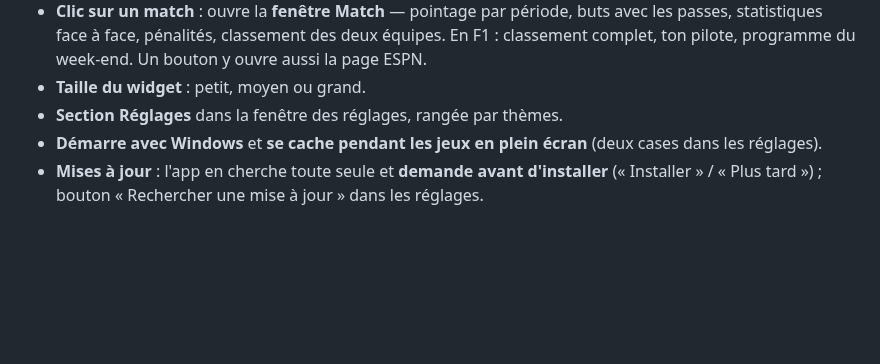
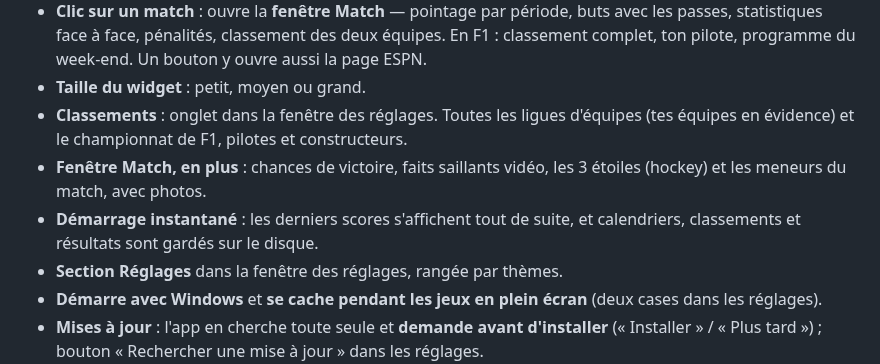
Before and after one commit to Mede2026/Sports-Counter, a Markdown page: README.md, the part around the change. Drawn GitHub-style; blank space fills up the shorter version.

```diff
--- a/README.md
+++ b/README.md
@@ -52,6 +52,13 @@ seulement les équipes que tu choisis.
   deux équipes. En F1 : classement complet, ton pilote, programme du
   week-end. Un bouton y ouvre aussi la page ESPN.
 - **Taille du widget** : petit, moyen ou grand.
+- **Classements** : onglet dans la fenêtre des réglages. Toutes les ligues
+  d'équipes (tes équipes en évidence) et le championnat de F1, pilotes et
+  constructeurs.
+- **Fenêtre Match, en plus** : chances de victoire, faits saillants vidéo,
+  les 3 étoiles (hockey) et les meneurs du match, avec photos.
+- **Démarrage instantané** : les derniers scores s'affichent tout de suite, et
+  calendriers, classements et résultats sont gardés sur le disque.
 - **Section Réglages** dans la fenêtre des réglages, rangée par thèmes.
 - **Démarre avec Windows** et **se cache pendant les jeux en plein écran**
   (deux cases dans les réglages).
```
Also changed, not shown: tools/preview/widget.png, 14 other files.
